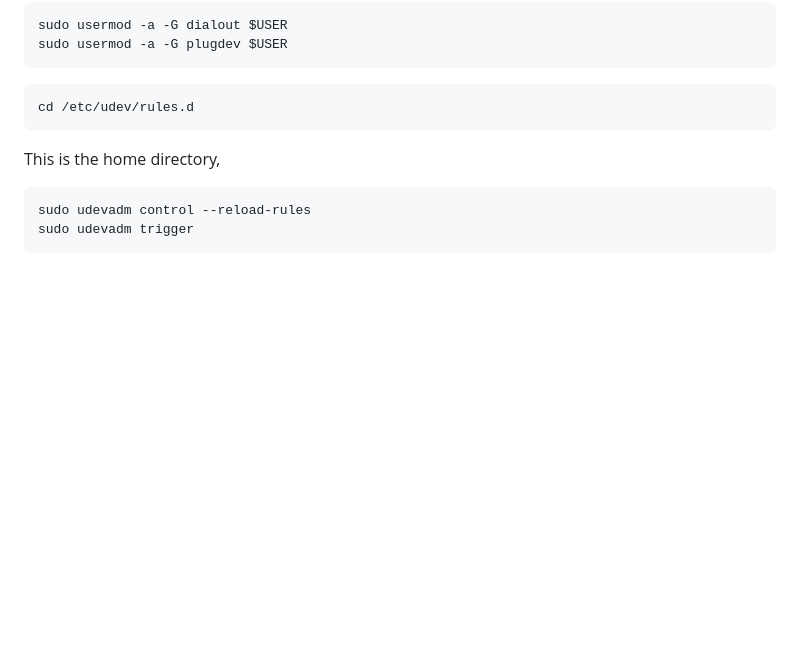
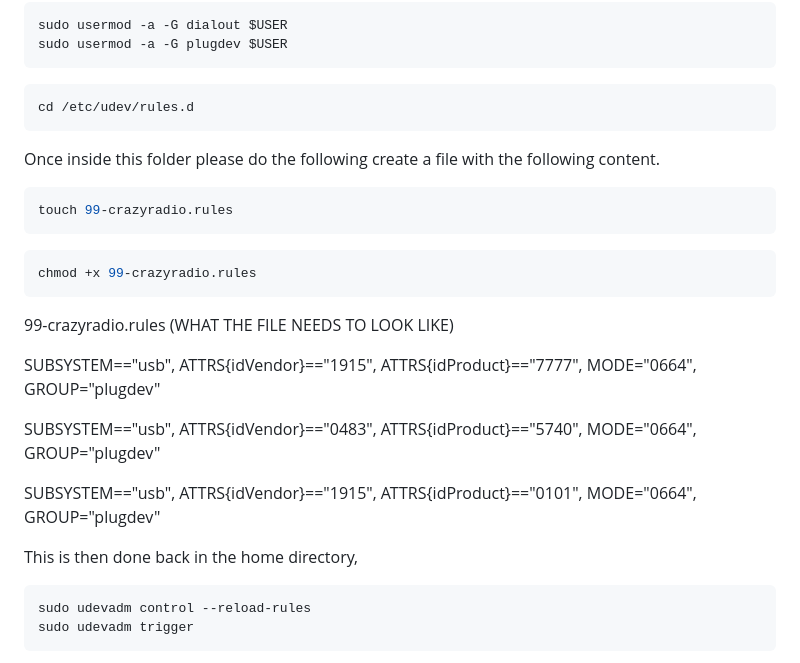
Before and after one commit to HaraldHaglund/Crazyflie_Formation_Control, a Markdown page: README.md, the part around the change. GitHub-like rendering; blank space fills up the shorter version.

Commit message:
uradissss

````diff
--- a/README.md
+++ b/README.md
@@ -179,9 +179,25 @@ sudo usermod -a -G plugdev $USER
 cd /etc/udev/rules.d
 ```
 
+Once inside this folder please do the following create a file with the following content.
 
+```bash
+touch 99-crazyradio.rules
+```
 
-This is the home directory,
+```bash
+chmod +x 99-crazyradio.rules
+```
+
+99-crazyradio.rules (WHAT THE FILE NEEDS TO LOOK LIKE)
+
+SUBSYSTEM=="usb", ATTRS{idVendor}=="1915", ATTRS{idProduct}=="7777", MODE="0664", GROUP="plugdev"
+
+SUBSYSTEM=="usb", ATTRS{idVendor}=="0483", ATTRS{idProduct}=="5740", MODE="0664", GROUP="plugdev"
+
+SUBSYSTEM=="usb", ATTRS{idVendor}=="1915", ATTRS{idProduct}=="0101", MODE="0664", GROUP="plugdev"
+
+This is then done back in the home directory,
 
 ```bash
 sudo udevadm control --reload-rules
````
